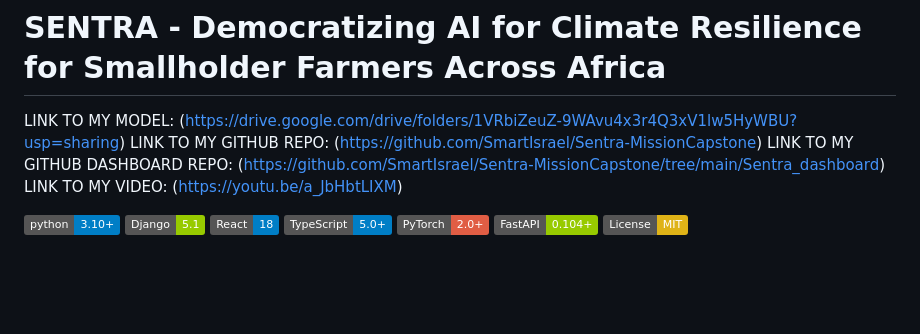
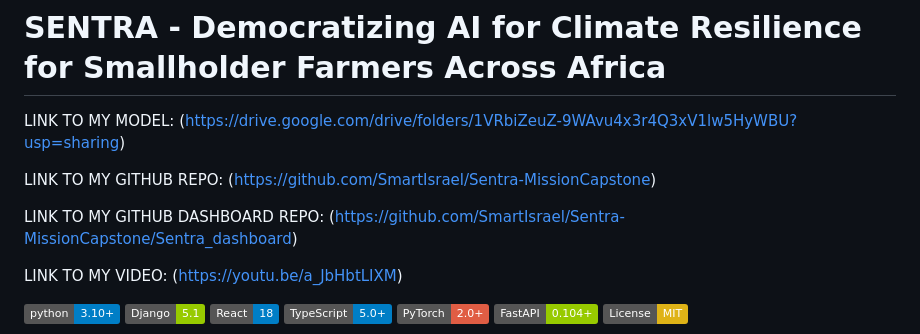
Before and after one commit to SmartIsrael/Sentra-MissionCapstone, a Markdown page: README.md, the part around the change. Rendered like a GitHub page; badges without logos; blank space fills up the shorter version.

```diff
--- a/README.md
+++ b/README.md
@@ -3,8 +3,11 @@
 # SENTRA - Democratizing AI for Climate Resilience for Smallholder Farmers Across Africa
 
 LINK TO MY MODEL: (https://drive.google.com/drive/folders/1VRbiZeuZ-9WAvu4x3r4Q3xV1lw5HyWBU?usp=sharing)
+
 LINK TO MY GITHUB REPO: (https://github.com/SmartIsrael/Sentra-MissionCapstone)
-LINK TO MY GITHUB DASHBOARD REPO: (https://github.com/SmartIsrael/Sentra-MissionCapstone/tree/main/Sentra_dashboard)
+
+LINK TO MY GITHUB DASHBOARD REPO: (https://github.com/SmartIsrael/Sentra-MissionCapstone/Sentra_dashboard)
+
 LINK TO MY VIDEO: (https://youtu.be/a_JbHbtLIXM)
 
 [![Python 3.10+](https://img.shields.io/badge/python-3.10+-blue.svg)](https://www.python.org/downloads/)
```
